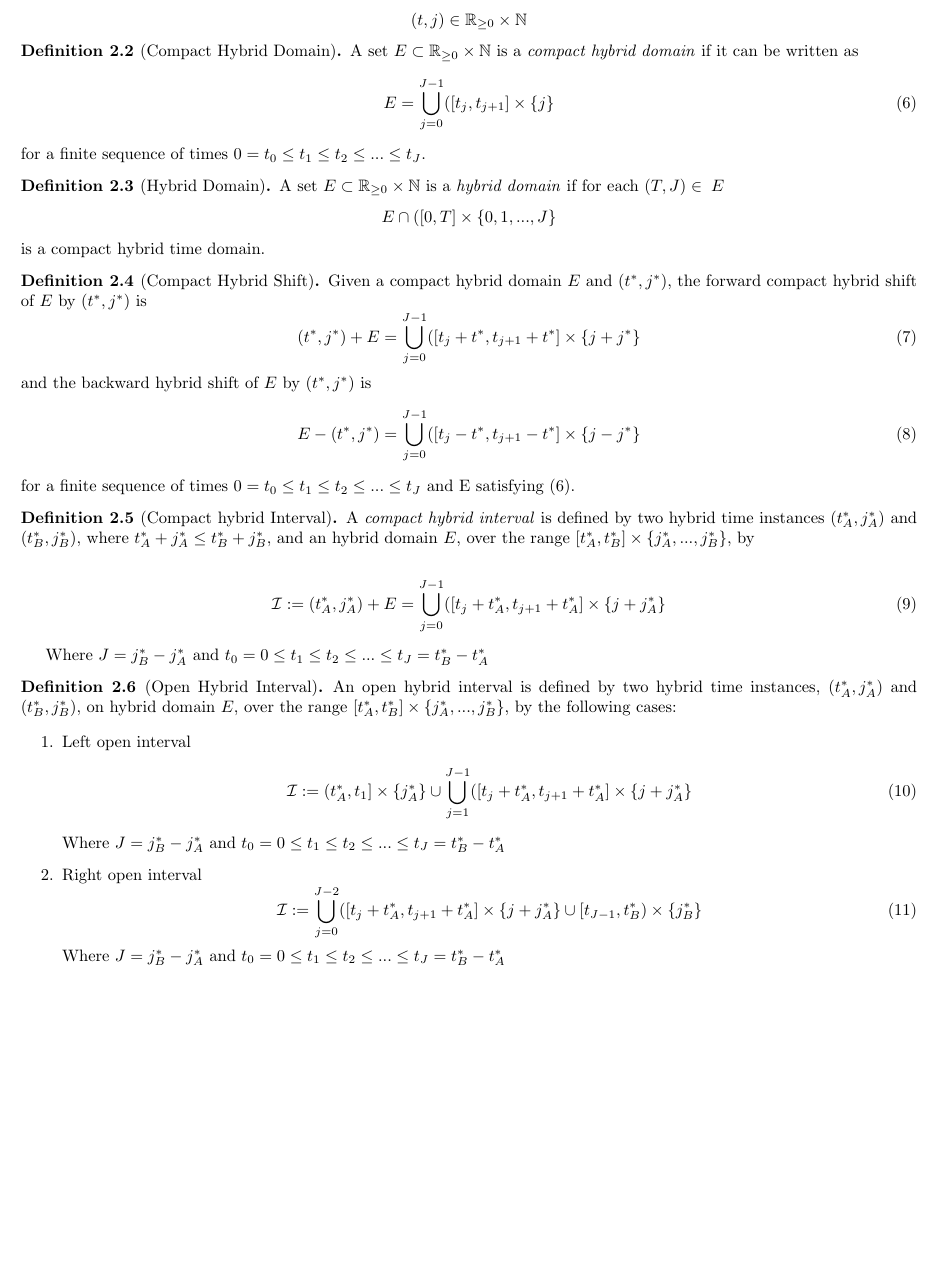
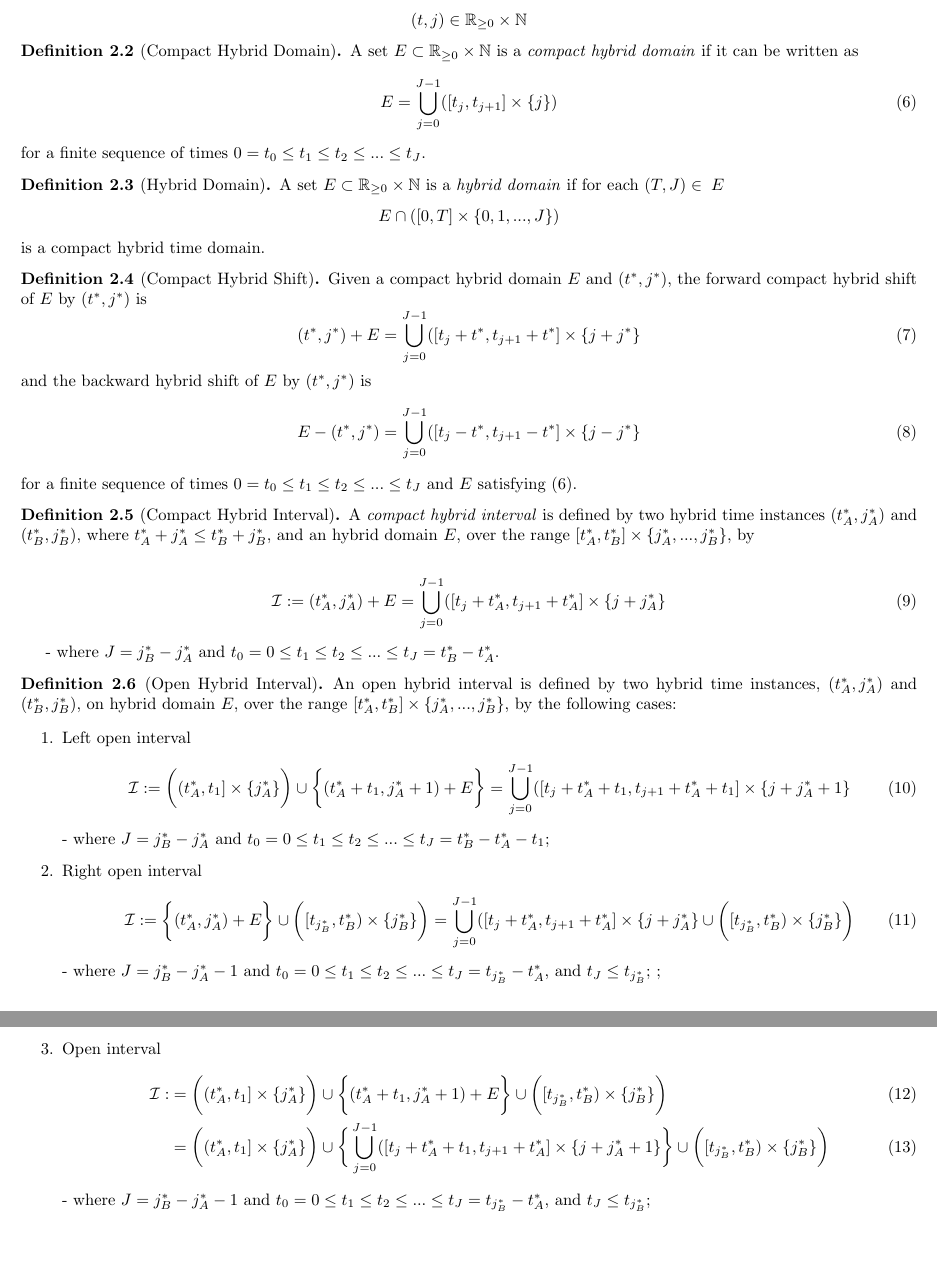
Before and after one commit to david-kooi/hybrid_stl, a LaTeX document (main.tex): part of page 2 of 7 before the commit and two parts of pages 2 and 3 of 8 after it, the two joined at a grey line, cut so that both start at the same text, the shorter picture padded with empty space. Compiled offline with pdfLaTeX.

Commit message:
Revisions 5-29-19.

```diff
--- a/main.tex
+++ b/main.tex
@@ -111,10 +111,10 @@ and the backward hybrid shift of $E$ by $(t^*,j^*)$ is
     E - (t^*,j^*) = \bigcup\limits_{j=0}^{J-1} ([t_j - t^*,t_{j+1}-t^*] \times \{j-j^*\}\\
 \end{equation}
 for a finite sequence of times $0 = t_0 \leq t_1 \leq t_2 \leq ... \leq t_J$
-and E satisfying (\ref{eq:compact_htd}).
+and $E$ satisfying (\ref{eq:compact_htd}).
 \end{definition}
 
-\begin{definition}[Compact hybrid Interval] A \textit{compact hybrid
+\begin{definition}[Compact Hybrid Interval] A \textit{compact hybrid
     interval} is defined by two hybrid time instances $(t^*_A,j^*_A)$ and
     $(t^*_B,j^*_B)$, where $t^*_A + j^*_A \leq t^*_B + j^*_B$, and an hybrid domain $E$, over the range $[t^*_A,
     t^*_B]\times\{j^*_A,..., j^*_B\}$, by
@@ -123,7 +123,8 @@ and E satisfying (\ref{eq:compact_htd}).
     \mathcal{I} := (t^*_A,j^*_A) + E = \bigcup\limits_{j=0}^{J-1} ([t_j + t^*_A,t_{j+1} + t^*_A] \times \{j + j^*_A\}
 \end{gather}
 
-Where $J = j^*_B - j^*_A$ and $t_0 = 0 \leq t_1 \leq t_2 \leq ... \leq t_J = t^*_B - t^*_A$
+- where $J = j^*_B - j^*_A$ and $t_0 = 0 \leq t_1 \leq t_2 \leq ... \leq t_J =
+t^*_B - t^*_A$.
 \end{definition}
 
 \begin{definition}[Open Hybrid Interval]
@@ -132,18 +133,42 @@ $(t^*_A,j^*_A)$ and $(t^*_B,j^*_B)$, on hybrid domain $E$, over the
 range $[t^*_A, t^*_B]\times\{j^*_A,..., j^*_B\}$, by the following cases:
 
 \begin{enumerate}
+
     \item Left open interval
     \begin{gather}
-        \mathcal{I} := (t^*_A, t_1] \times \{j^*_A\} \cup
-        \bigcup\limits_{j=1}^{J-1} ([t_j+t^*_A,t_{j+1}+t^*_A] \times \{j+j^*_A\}
+        \mathcal{I} := \bigg( (t^*_A, t_1] \times \{j^*_A\} \bigg) \cup
+        \bigg\{ (t^*_A + t_1,j^*_A + 1) + E\bigg\} =
+        \bigcup\limits_{j=0}^{J-1} ([t_j+t^*_A+t_1,t_{j+1}+t^*_A+t_1] \times \{j+j^*_A+1\}
     \end{gather}
-    Where $J = j^*_B - j^*_A$ and $t_0 = 0 \leq t_1 \leq t_2 \leq ... \leq t_J = t^*_B - t^*_A$
+    - where $J = j^*_B - j^*_A$ and $t_0 = 0 \leq t_1 \leq t_2 \leq ... \leq
+    t_J = t^*_B - t^*_A - t_1$;
 
     \item Right open interval
     \begin{equation}
-        \mathcal{I} :=  \bigcup\limits_{j=0}^{J-2} ([t_j+t^*_A,t_{j+1}+t^*_A] \times \{j+j^*_A\}
-                         \cup [t_{J-1}, t^*_B) \times \{j^*_B\}
+        \mathcal{I} :=  \bigg\{(t^*_A,j^*_A) + E\bigg\} \cup \bigg(
+        [t_{j^*_B}, t^*_B) \times \{j^*_B\}\bigg)= \bigcup\limits_{j=0}^{J-1} ([t_j+t^*_A,t_{j+1}+t^*_A] \times \{j+j^*_A\}
+                         \cup \bigg(
+                            [t_{j^*_B}, t^*_B) \times \{j^*_B\}\bigg)
     \end{equation}
-    Where $J = j^*_B - j^*_A$ and $t_0 = 0 \leq t_1 \leq t_2 \leq ... \leq t_J = t^*_B - t^*_A$
+    - where $J = j^*_B - j^*_A - 1$ and $t_0 = 0 \leq t_1 \leq t_2 \leq ...
+    \leq t_J = t_{j^*_B} - t^*_A$, and $t_J \leq t_{j^*_B}$;
+;
+
+    \item Open interval
+     \begin{align}
+        \mathcal{I} :&=  \bigg( (t^*_A, t_1] \times \{j^*_A\} \bigg) \cup
+        \bigg\{ (t^*_A + t_1,j^*_A + 1) + E\bigg\}
+        \cup \bigg( [t_{j^*_B}, t^*_B) \times \{j^*_B\}\bigg) \\
+        &=
+        \bigg( (t^*_A, t_1] \times \{j^*_A\} \bigg) \cup
+        \bigg\{ \bigcup\limits_{j=0}^{J-1} ([t_j+t^*_A+t_1,t_{j+1}+t^*_A] \times
+            \{j+j^*_A+1\} \bigg\}
+        \cup \bigg( [t_{j^*_B}, t^*_B) \times \{j^*_B\}\bigg)
+     \end{align}
+    - where $J = j^*_B - j^*_A - 1$ and $t_0 = 0 \leq t_1 \leq t_2 \leq ...
+    \leq t_J = t_{j^*_B} - t^*_A$, and $t_J \leq t_{j^*_B}$;
+
+
 \end{enumerate}
+\end{definition}
 
```
Also changed, not shown: main.pdf, main.tex (10 more changed lines).
